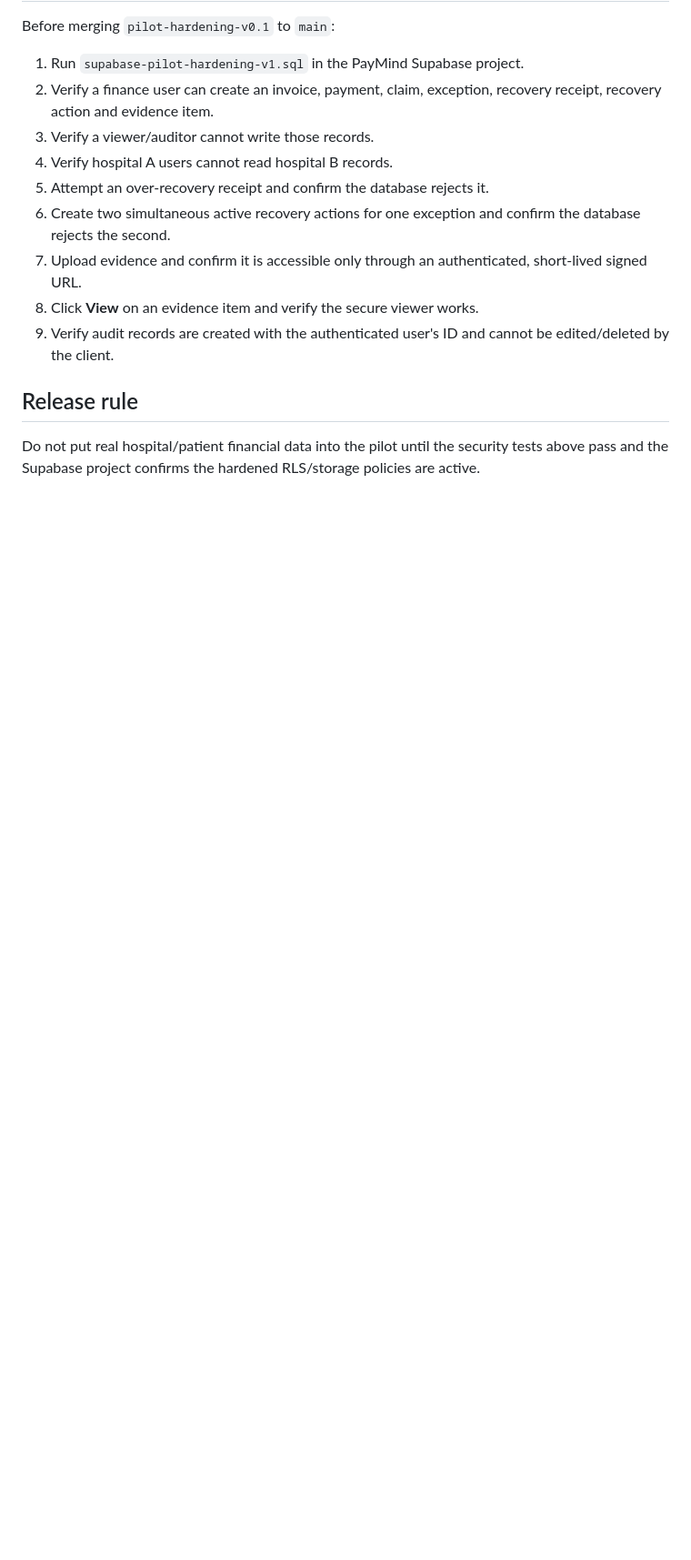
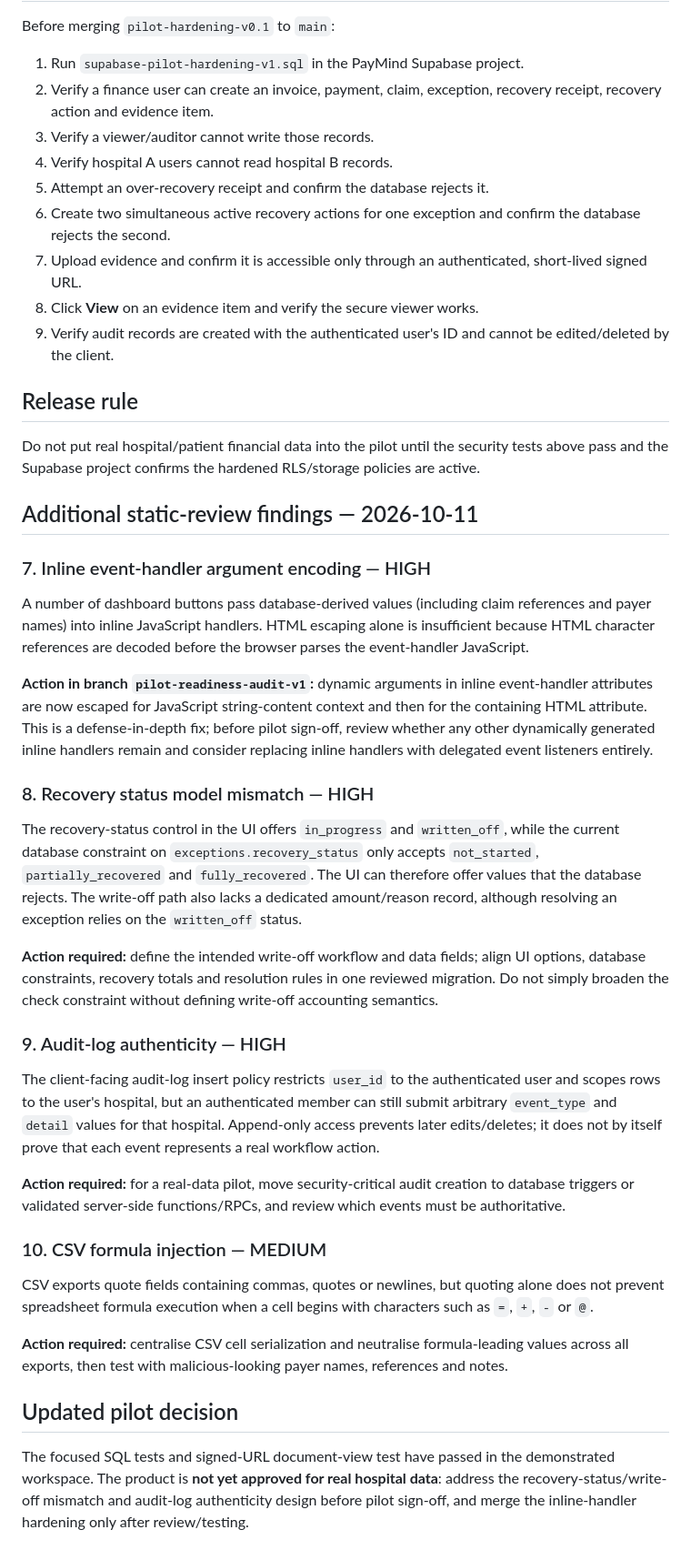
Before and after one commit to brianmalisakuyanda947-svg/Paymind-health, a Markdown page: PILOT_READINESS.md, the part around the change. Shown at 91% size. GitHub-like rendering; blank space fills up the shorter version.

Commit message:
docs: record additional pilot security findings

```diff
--- a/PILOT_READINESS.md
+++ b/PILOT_READINESS.md
@@ -82,3 +82,34 @@ Before merging `pilot-hardening-v0.1` to `main`:
 ## Release rule
 
 Do not put real hospital/patient financial data into the pilot until the security tests above pass and the Supabase project confirms the hardened RLS/storage policies are active.
+
+
+## Additional static-review findings — 2026-10-11
+
+### 7. Inline event-handler argument encoding — HIGH
+
+A number of dashboard buttons pass database-derived values (including claim references and payer names) into inline JavaScript handlers. HTML escaping alone is insufficient because HTML character references are decoded before the browser parses the event-handler JavaScript.
+
+**Action in branch `pilot-readiness-audit-v1`:** dynamic arguments in inline event-handler attributes are now escaped for JavaScript string-content context and then for the containing HTML attribute. This is a defense-in-depth fix; before pilot sign-off, review whether any other dynamically generated inline handlers remain and consider replacing inline handlers with delegated event listeners entirely.
+
+### 8. Recovery status model mismatch — HIGH
+
+The recovery-status control in the UI offers `in_progress` and `written_off`, while the current database constraint on `exceptions.recovery_status` only accepts `not_started`, `partially_recovered` and `fully_recovered`. The UI can therefore offer values that the database rejects. The write-off path also lacks a dedicated amount/reason record, although resolving an exception relies on the `written_off` status.
+
+**Action required:** define the intended write-off workflow and data fields; align UI options, database constraints, recovery totals and resolution rules in one reviewed migration. Do not simply broaden the check constraint without defining write-off accounting semantics.
+
+### 9. Audit-log authenticity — HIGH
+
+The client-facing audit-log insert policy restricts `user_id` to the authenticated user and scopes rows to the user's hospital, but an authenticated member can still submit arbitrary `event_type` and `detail` values for that hospital. Append-only access prevents later edits/deletes; it does not by itself prove that each event represents a real workflow action.
+
+**Action required:** for a real-data pilot, move security-critical audit creation to database triggers or validated server-side functions/RPCs, and review which events must be authoritative.
+
+### 10. CSV formula injection — MEDIUM
+
+CSV exports quote fields containing commas, quotes or newlines, but quoting alone does not prevent spreadsheet formula execution when a cell begins with characters such as `=`, `+`, `-` or `@`.
+
+**Action required:** centralise CSV cell serialization and neutralise formula-leading values across all exports, then test with malicious-looking payer names, references and notes.
+
+## Updated pilot decision
+
+The focused SQL tests and signed-URL document-view test have passed in the demonstrated workspace. The product is **not yet approved for real hospital data**: address the recovery-status/write-off mismatch and audit-log authenticity design before pilot sign-off, and merge the inline-handler hardening only after review/testing.
```
